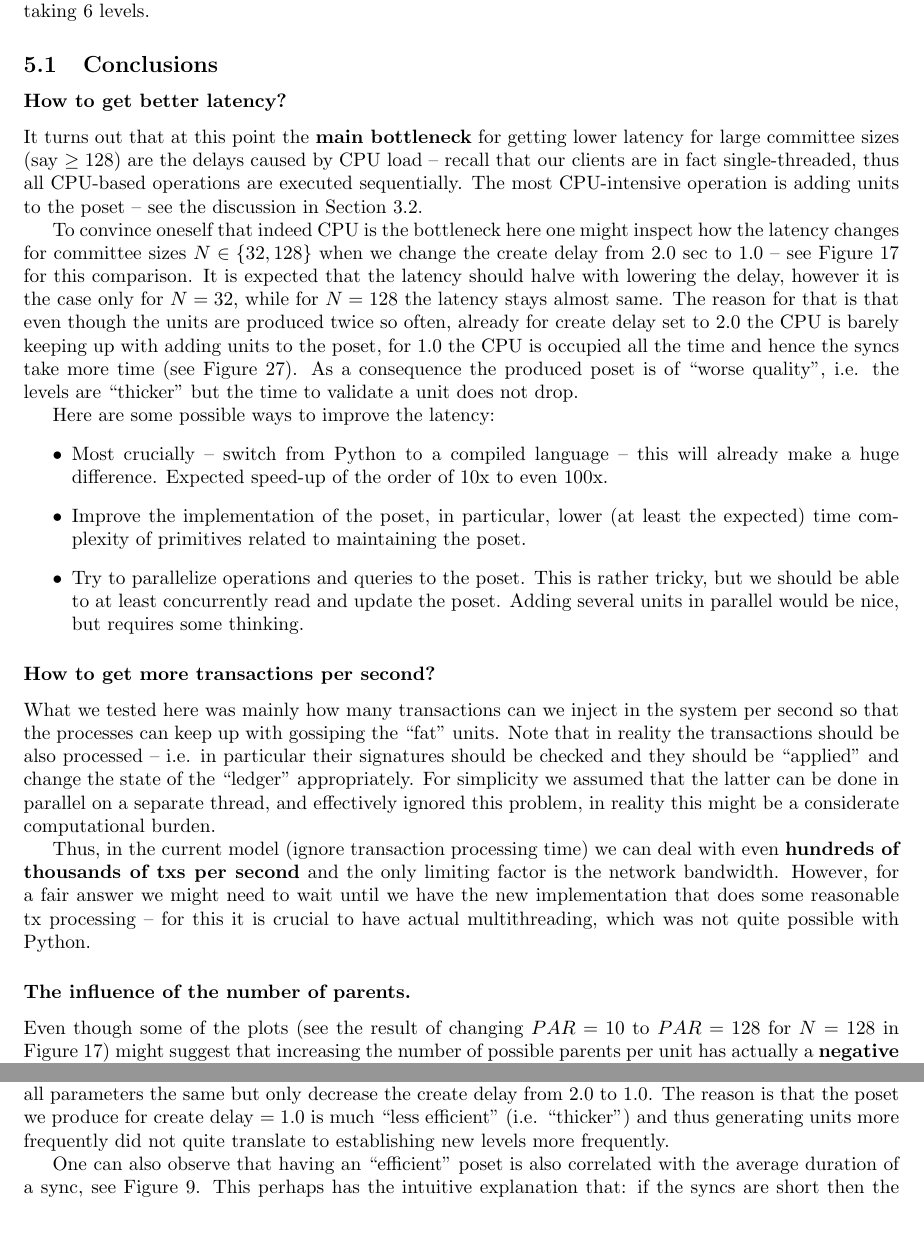
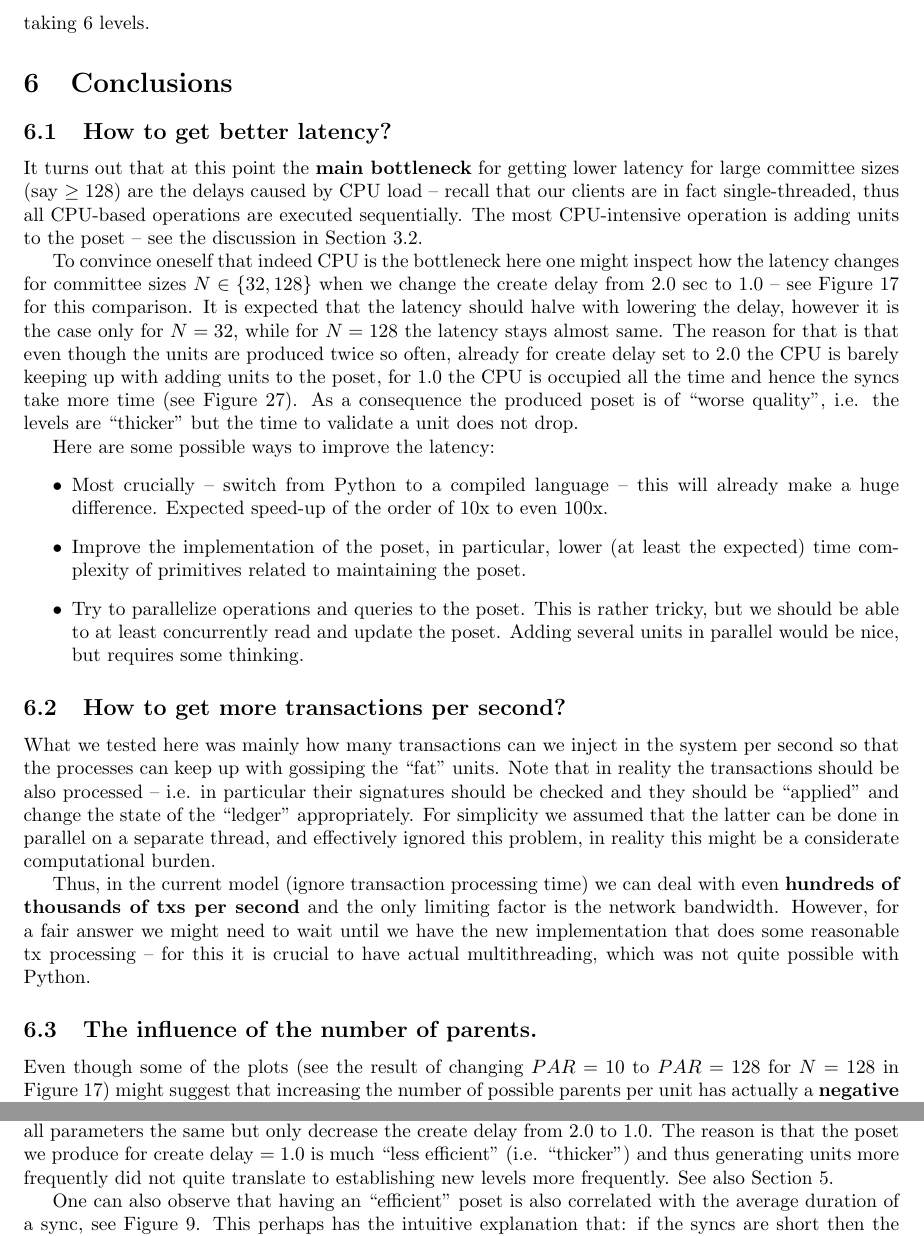
Before and after one commit to aleph-zero-foundation/Proof-of-Concept, a LaTeX document (reports/internal/report.tex): two parts of pages 22 and 23 of 23, joined at a grey line, cut so that both start at the same text. Compiled offline with pdfLaTeX.

Commit message:
Report: integrate with conclusions

```diff
--- a/reports/internal/report.tex
+++ b/reports/internal/report.tex
@@ -410,9 +412,9 @@ U.floor[V.creator_id][0].height >= V.height
 		This is a very important statistic as it allows for quick decisions in the timing process.
 		However, we compute this number only for units of level at least $3$ -- earlier units during the startup get popular at a worse rate, sometimes even taking $6$ levels.
 
-		\subsection{Conclusions}
+	\section{Conclusions}
 
-			\subsubsection*{How to get better latency?}
+		\subsection{How to get better latency?}
 			It turns out that at this point the {\bf main bottleneck} for getting lower latency for large committee sizes (say $\geq 128$) are the delays caused by CPU load -- recall that our clients are in fact single-threaded, thus all CPU-based operations are executed sequentially.
 			The most CPU-intensive operation is adding units to the poset -- see the discussion in Section~\ref{ssec:addingUnits}.
 
@@ -429,7 +431,7 @@ U.floor[V.creator_id][0].height >= V.height
 				\item Try to parallelize operations and queries to the poset. This is rather tricky, but we should be able to at least concurrently read and update the poset. Adding several units in parallel would be nice, but requires some thinking.
 			\end{itemize}
 
-			\subsubsection*{How to get more transactions per second?}
+		\subsection{How to get more transactions per second?}
 			What we tested here was mainly how many transactions can we inject in the system per second so that the processes can keep up with gossiping the ``fat'' units.
 			Note that in reality the transactions should be also processed -- i.e. in particular their signatures should be checked and they should be ``applied'' and change the state of the ``ledger'' appropriately.
 			For simplicity we assumed that the latter can be done in parallel on a separate thread, and effectively ignored this problem, in reality this might be a considerate computational burden.
@@ -437,7 +439,7 @@ U.floor[V.creator_id][0].height >= V.height
 			Thus, in the current model (ignore transaction processing time) we can deal with even {\bf hundreds of thousands of txs per second} and the only limiting factor is the network bandwidth.
 			However, for a fair answer we might need to wait until we have the new implementation that does some reasonable tx processing -- for this it is crucial to have actual multithreading, which was not quite possible with Python.
 
-			\subsubsection*{The influence of the number of parents.}
+		\subsection{The influence of the number of parents.}
 			Even though some of the plots (see the result of changing $PAR=10$ to $PAR=128$ for $N=128$ in Figure~\ref{fig:bigLatency}) might suggest that increasing the number of possible parents per unit has actually a {\bf negative} effect (on the latency), this is not quite true.
 			Indeed, ignoring for a moment the effect of increasing the size (in bytes) of a unit that might increase the network latency (but in practice barely does so), allowing more parents makes the poset ``more connected'' and thus should make the levels less thick on average, and make the positive consensus decisions more often. Why is the effect opposite than?
 
@@ -445,12 +447,13 @@ U.floor[V.creator_id][0].height >= V.height
 
 			It seems that in an ideal implementation (where the only bottleneck is network latency) having a larger number of parents should generally help.
 
-			\subsubsection*{The number of units per level.}
+		\subsection{The number of units per level.}
 			Perhaps the most crucial parameter that determines how ``efficient'' is the poset we produce, is the average number of units per one level.
 			We refer to Figure~\ref{fig:nUnitsOrdered} for a statistic that is essentially equivalent to measuring the number of units per level.
 
-				Indeed Figure~\ref{fig:nUnitsOrdered} offers a high-level understanding why does the latency not go down when we keep all parameters the same but only decrease the create delay from $2.0$ to $1.0$.
+			Indeed Figure~\ref{fig:nUnitsOrdered} offers a high-level understanding why the latency does not go down when we keep all parameters the same but only decrease the create delay from $2.0$ to $1.0$.
 			The reason is that the poset we produce for create delay $=1.0$ is much ``less efficient'' (i.e. ``thicker'') and thus generating units more frequently did not quite translate to establishing new levels more frequently.
+			See also Section \ref{sec:structure}.
 
 			One can also observe that having an ``efficient'' poset is also correlated with the average duration of a sync, see Figure~\ref{fig:delaysTimePerSync}.
 			This perhaps has the intuitive explanation that: if the syncs are short then the processes are up-to-date with the most recent version of the poset (i.e. they learn recently created units very quickly) then the units created have well chosen parents (i.e. from among recent units), and thus the structure of the poset is nice.
```
Also changed, not shown: reports/internal/bar_plots/levels.png (added), reports/internal/report.tex (2 more changed lines). Lines whose indentation alone changed are shown as unchanged.
